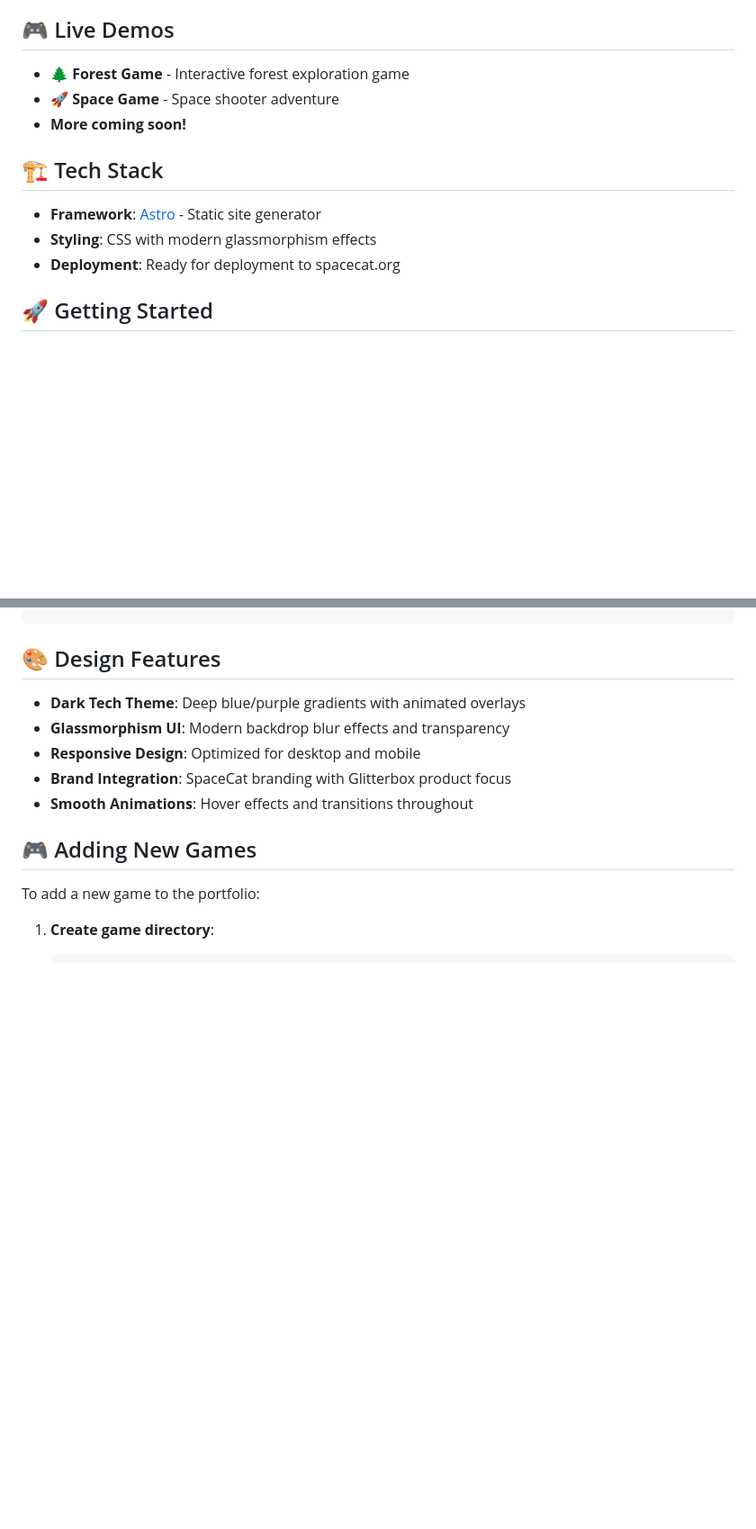
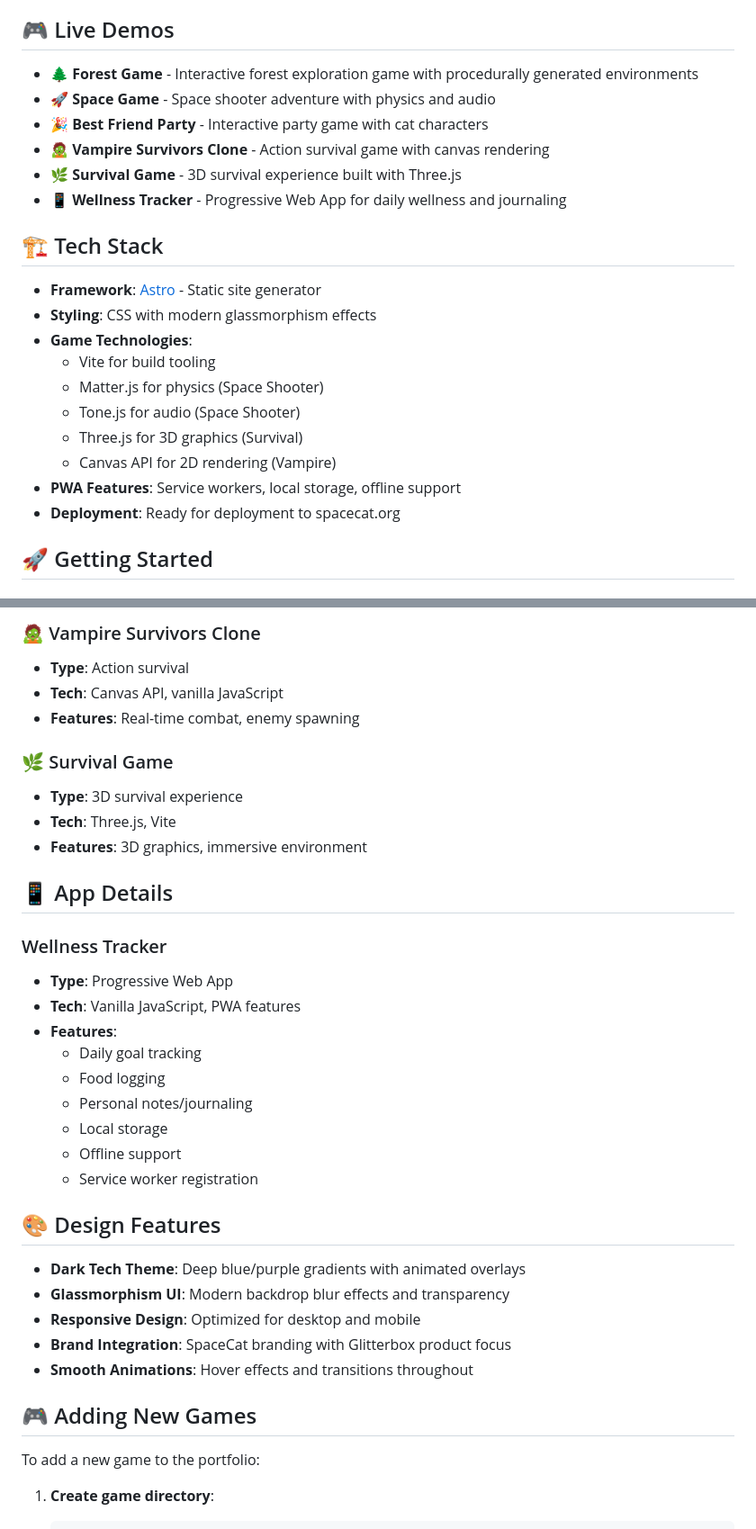
Before and after one commit to coatsnmore/glitterbox, a Markdown page: README.md, 2 parts joined by grey strips. Shown at 90% size. GitHub-like rendering; blank space fills up the shorter version.

```diff
--- a/README.md
+++ b/README.md
@@ -4,14 +4,24 @@ A modern portfolio website showcasing interactive games, tech demos, and creativ
 
 ## 🎮 Live Demos
 
-- **🌲 Forest Game** - Interactive forest exploration game
-- **🚀 Space Game** - Space shooter adventure
-- **More coming soon!**
+- **🌲 Forest Game** - Interactive forest exploration game with procedurally generated environments
+- **🚀 Space Game** - Space shooter adventure with physics and audio
+- **🎉 Best Friend Party** - Interactive party game with cat characters
+- **🧟 Vampire Survivors Clone** - Action survival game with canvas rendering
+- **🌿 Survival Game** - 3D survival experience built with Three.js
+- **📱 Wellness Tracker** - Progressive Web App for daily wellness and journaling
 
 ## 🏗️ Tech Stack
 
 - **Framework**: [Astro](https://astro.build) - Static site generator
 - **Styling**: CSS with modern glassmorphism effects
+- **Game Technologies**:
+  - Vite for build tooling
+  - Matter.js for physics (Space Shooter)
+  - Tone.js for audio (Space Shooter)
+  - Three.js for 3D graphics (Survival)
+  - Canvas API for 2D rendering (Vampire)
+- **PWA Features**: Service workers, local storage, offline support
 - **Deployment**: Ready for deployment to spacecat.org
 
 ## 🚀 Getting Started
@@ -66,3 +110,25 @@ npm run dev
+### 🧟 Vampire Survivors Clone
+- **Type**: Action survival
+- **Tech**: Canvas API, vanilla JavaScript
+- **Features**: Real-time combat, enemy spawning
+
+### 🌿 Survival Game
+- **Type**: 3D survival experience
+- **Tech**: Three.js, Vite
+- **Features**: 3D graphics, immersive environment
+
+## 📱 App Details
+
+### Wellness Tracker
+- **Type**: Progressive Web App
+- **Tech**: Vanilla JavaScript, PWA features
+- **Features**:
+  - Daily goal tracking
+  - Food logging
+  - Personal notes/journaling
+  - Local storage
+  - Offline support
+  - Service worker registration
 
 ## 🎨 Design Features
 
```
Also changed, not shown: other parts of README.md (+64 -10 lines).
